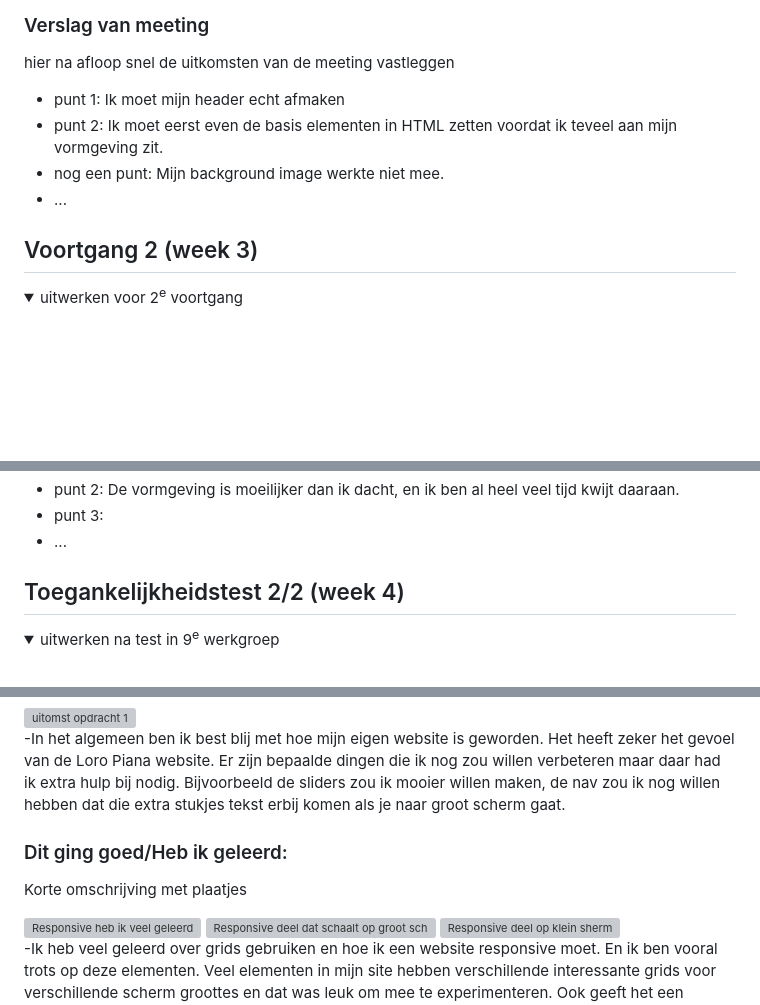
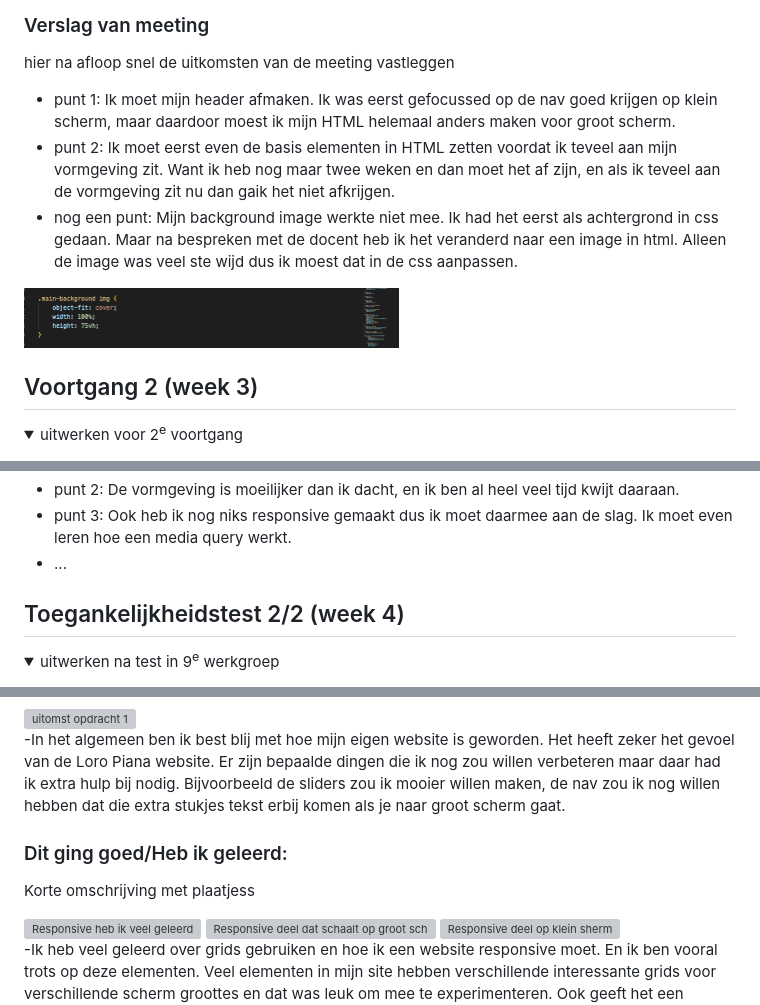
Before and after one commit to LucJordaan/lucjordaan-fed-klas209, a Markdown page: README.md, 3 parts joined by grey strips. Rendered like a GitHub page; pictures changed too: readme-images/Screenshot 2023-10-12 at 10.17.27.png (added); folded sections open; blank space fills up the shorter version; grey boxes are pictures that could not be loaded.

```diff
--- a/README.md
+++ b/README.md
@@ -119,10 +120,12 @@ Nb. Door *open* toe te voegen aan een *details* element kun je deze standaard op
   ### Verslag van meeting
   hier na afloop snel de uitkomsten van de meeting vastleggen
 
-  - punt 1: Ik moet mijn header echt afmaken
-  - punt 2: Ik moet eerst even de basis elementen in HTML zetten voordat ik teveel aan mijn vormgeving zit.
-  - nog een punt: Mijn background image werkte niet mee.
-  - ...
+  - punt 1: Ik moet mijn header afmaken. Ik was eerst gefocussed op de nav goed krijgen op klein scherm, maar daardoor moest ik mijn HTML helemaal anders maken voor groot scherm.
+  - punt 2: Ik moet eerst even de basis elementen in HTML zetten voordat ik teveel aan mijn vormgeving zit. Want ik heb nog maar twee weken en dan moet het af zijn, en als ik teveel aan de vormgeving zit nu dan gaik het niet afkrijgen.
+  - nog een punt: Mijn background image werkte niet mee. Ik had het eerst als achtergrond in css gedaan. Maar na bespreken met de docent heb ik het veranderd naar een image in html. Alleen de image was veel ste wijd dus ik moest dat in de css aanpassen.
+
+  <img src="readme-images/Screenshot 2023-10-12 at 10.17.27.png" width="375px" alt="css code van mijn background image op de hoofdpagina">
+
 
 </details>
 
@@ -164,7 +169,8 @@ Nb. Door *open* toe te voegen aan een *details* element kun je deze standaard op
   - punt 1: Ik heb de basis elementen in HTML en moet nu gaan beginnen aan de vormgeving
   - punt 2: De vormgeving is moeilijker dan ik dacht, en ik ben al heel veel tijd kwijt daaraan.
-  - punt 3:
+  - punt 3: Ook heb ik nog niks responsive gemaakt dus ik moet daarmee aan de slag. Ik moet even leren hoe een media query werkt.
 - ...
+
 
 </details>
 
@@ -246,7 +254,7 @@ Nb. Door *open* toe te voegen aan een *details* element kun je deze standaard op
 
 
   ### Dit ging goed/Heb ik geleerd:
-  Korte omschrijving met plaatjes
+  Korte omschrijving met plaatjess
 
   <img src="readme-images/Screenshot 2023-10-02 at 13.46.31.png" width="375px" alt="Responsive heb ik veel geleerd">
   <img src="readme-images/Screenshot 2023-10-11 at 09.35.41.png" width="375px" alt="Responsive deel dat schaalt op groot scherm">
```
Also changed, not shown: other parts of README.md (+5 -0 lines), readme-images/Screenshot 2023-10-12 at 10.19.40.png (added), readme-images/Screenshot 2023-10-12 at 10.22.47.png (added), readme-images/Screenshot 2023-10-12 at 10.25.04.png (added).
